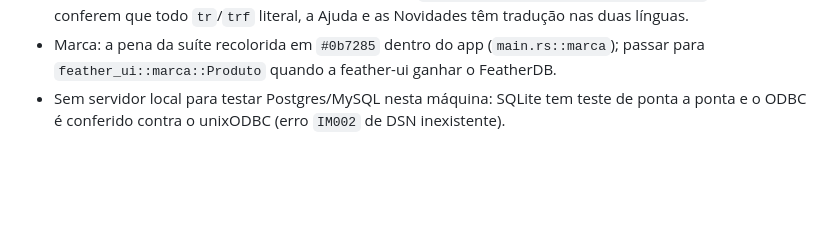
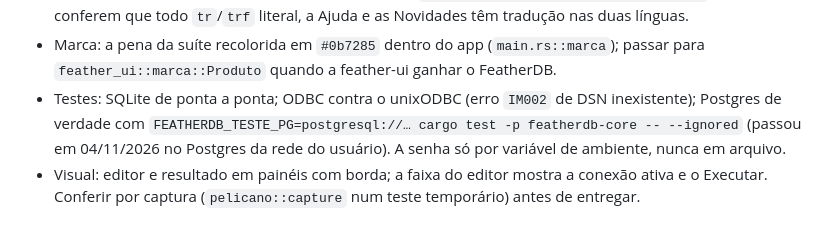
Before and after one commit to feather-works/featherdb, a Markdown page: CLAUDE.md, the part around the change. GitHub-like rendering; blank space fills up the shorter version.

```diff
--- a/CLAUDE.md
+++ b/CLAUDE.md
@@ -19,5 +19,8 @@ outro projeto) e `../feather-ui-pelicano/GUIA-JANELAS.md` (ícones só Tabler, c
   conferem que todo `tr`/`trf` literal, a Ajuda e as Novidades têm tradução nas duas línguas.
 - Marca: a pena da suíte recolorida em `#0b7285` dentro do app (`main.rs::marca`); passar para
   `feather_ui::marca::Produto` quando a feather-ui ganhar o FeatherDB.
-- Sem servidor local para testar Postgres/MySQL nesta máquina: SQLite tem teste de ponta a ponta e o
-  ODBC é conferido contra o unixODBC (erro `IM002` de DSN inexistente).
+- Testes: SQLite de ponta a ponta; ODBC contra o unixODBC (erro `IM002` de DSN inexistente); Postgres de
+  verdade com `FEATHERDB_TESTE_PG=postgresql://… cargo test -p featherdb-core -- --ignored` (passou em
+  04/11/2026 no Postgres da rede do usuário). A senha só por variável de ambiente, nunca em arquivo.
+- Visual: editor e resultado em painéis com borda; a faixa do editor mostra a conexão ativa e o Executar.
+  Conferir por captura (`pelicano::capture` num teste temporário) antes de entregar.
```
Also changed, not shown: README.es-ES.md (+2 -1 lines), README.pt-BR.md (+2 -1 lines), docs/featherdb.png, 9 other files.
